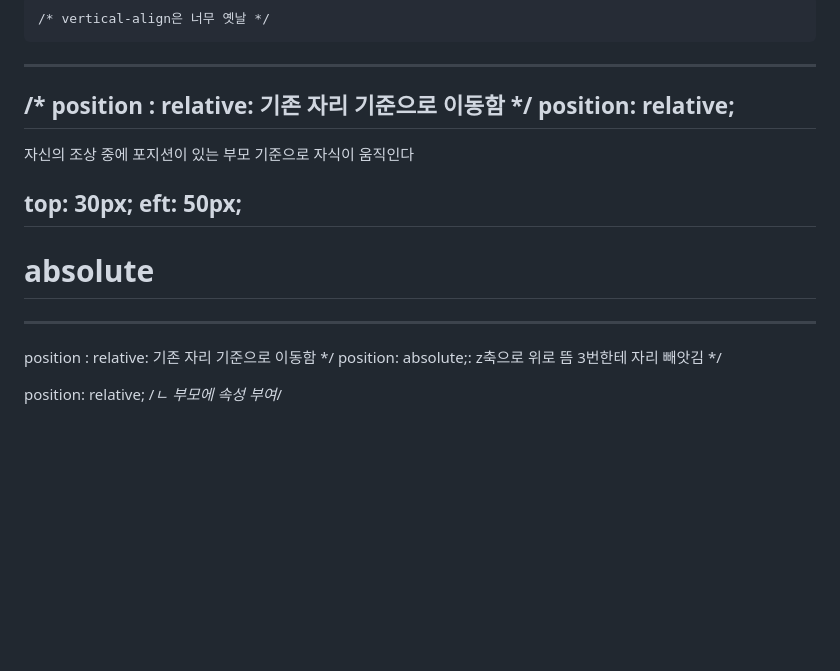
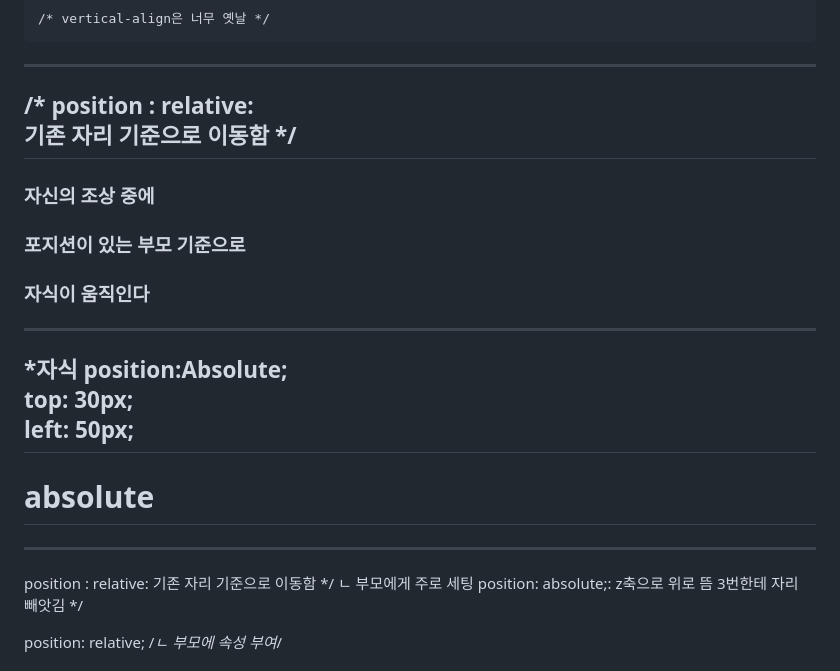
Before and after one commit to ckk914/html-css-Study, a Markdown page: study-records/[CSS]/box_float2.md, the part around one of its changes. Drawn GitHub-style; blank space fills up the shorter version.

```diff
--- a/study-records/[CSS]/box_float2.md
+++ b/study-records/[CSS]/box_float2.md
@@ -15,18 +16,22 @@
 ---
     /* vertical-align은 너무 옛날 */
 ---
- /* position : relative: 기존 자리 기준으로 이동함 */
-    position: relative;
+ /* position : relative: <br>
+ 기존 자리 기준으로 이동함 */<br>
 ---
-자신의 조상 중에 포지션이 있는 부모 기준으로
-자식이 움직인다
-
-top: 30px;
-eft: 50px;
+### 자신의 조상 중에
+ ### 포지션이 있는 부모 기준으로
+### 자식이 움직인다
+---
+*자식
+position:Absolute;<br>
+top: 30px; <br>
+left: 50px;
 ---
 # absolute
 ---
  position : relative: 기존 자리 기준으로 이동함 */
+ ㄴ 부모에게 주로 세팅
  position: absolute;: z축으로 위로 뜸 3번한테 자리 빼앗김 */
 
  position: relative;
```
Also changed, not shown: other parts of study-records/[CSS]/box_float2.md (+44 -35 lines).
